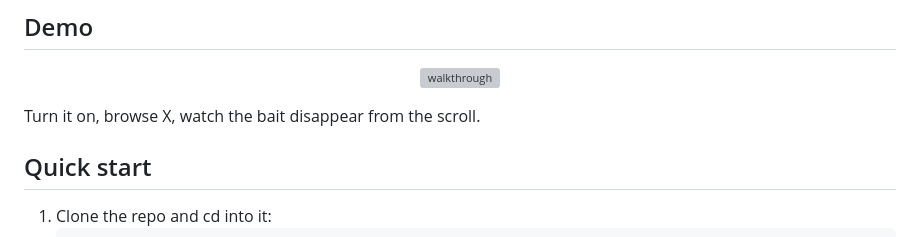
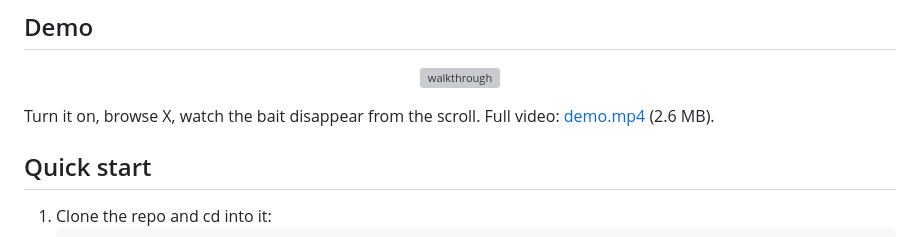
Before and after one commit to saurav-codes/anti-engagement-farming-chrome-extension, a Markdown page: README.md, the part around the change. Rendered like a GitHub page; grey boxes are pictures that could not be loaded.

Commit message:
docs(readme): link full walkthrough video in demo section

```diff
--- a/README.md
+++ b/README.md
@@ -17,7 +17,7 @@
   <img src="demo.gif" alt="walkthrough" />
 </p>
 
-Turn it on, browse X, watch the bait disappear from the scroll.
+Turn it on, browse X, watch the bait disappear from the scroll. Full video: [demo.mp4](demo.mp4) (2.6 MB).
 
 ## Quick start
 
```
